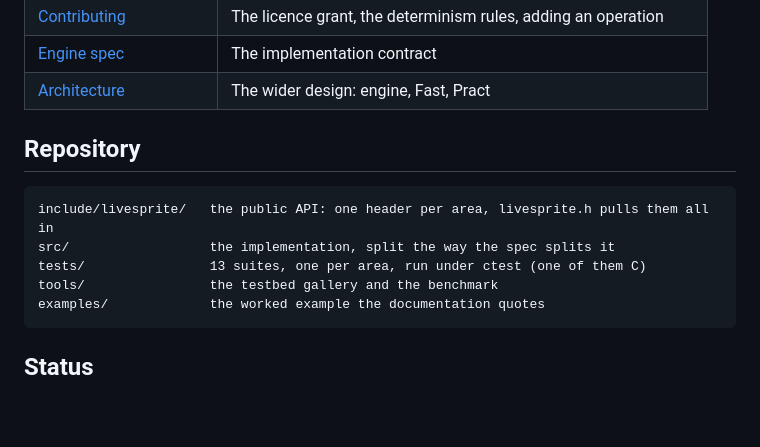
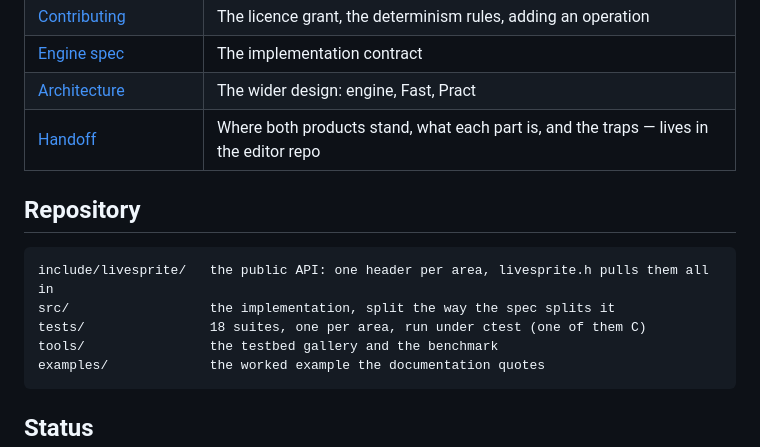
Before and after one commit to wray2064/livesprite-engine, a Markdown page: README.md, the part around the change. Rendered like a GitHub page; blank space fills up the shorter version.

Commit message:
Point at the handoff, and count the test suites again
A session that opens this repository could not find the handoff, which lives
in the editor's. The documentation table now links it. The repository map
said 13 suites; there are 18.

Co-Authored-By: Claude Opus 5 <noreply@anthropic.com>

````diff
--- a/README.md
+++ b/README.md
@@ -78,13 +78,14 @@ than asking you to compare by eye.
 | [Contributing](CONTRIBUTING.md) | The licence grant, the determinism rules, adding an operation |
 | [Engine spec](LIVESPRITE_ENGINE_SPEC.md) | The implementation contract |
 | [Architecture](Livesprite%20architecture.txt) | The wider design: engine, Fast, Pract |
+| [Handoff](https://github.com/wray2064/sprits-fast/blob/main/docs/handoff.md) | Where both products stand, what each part is, and the traps — lives in the editor repo |
 
 ## Repository
 
 ```
 include/livesprite/   the public API: one header per area, livesprite.h pulls them all in
 src/                  the implementation, split the way the spec splits it
-tests/                13 suites, one per area, run under ctest (one of them C)
+tests/                18 suites, one per area, run under ctest (one of them C)
 tools/                the testbed gallery and the benchmark
 examples/             the worked example the documentation quotes
 ```
````
